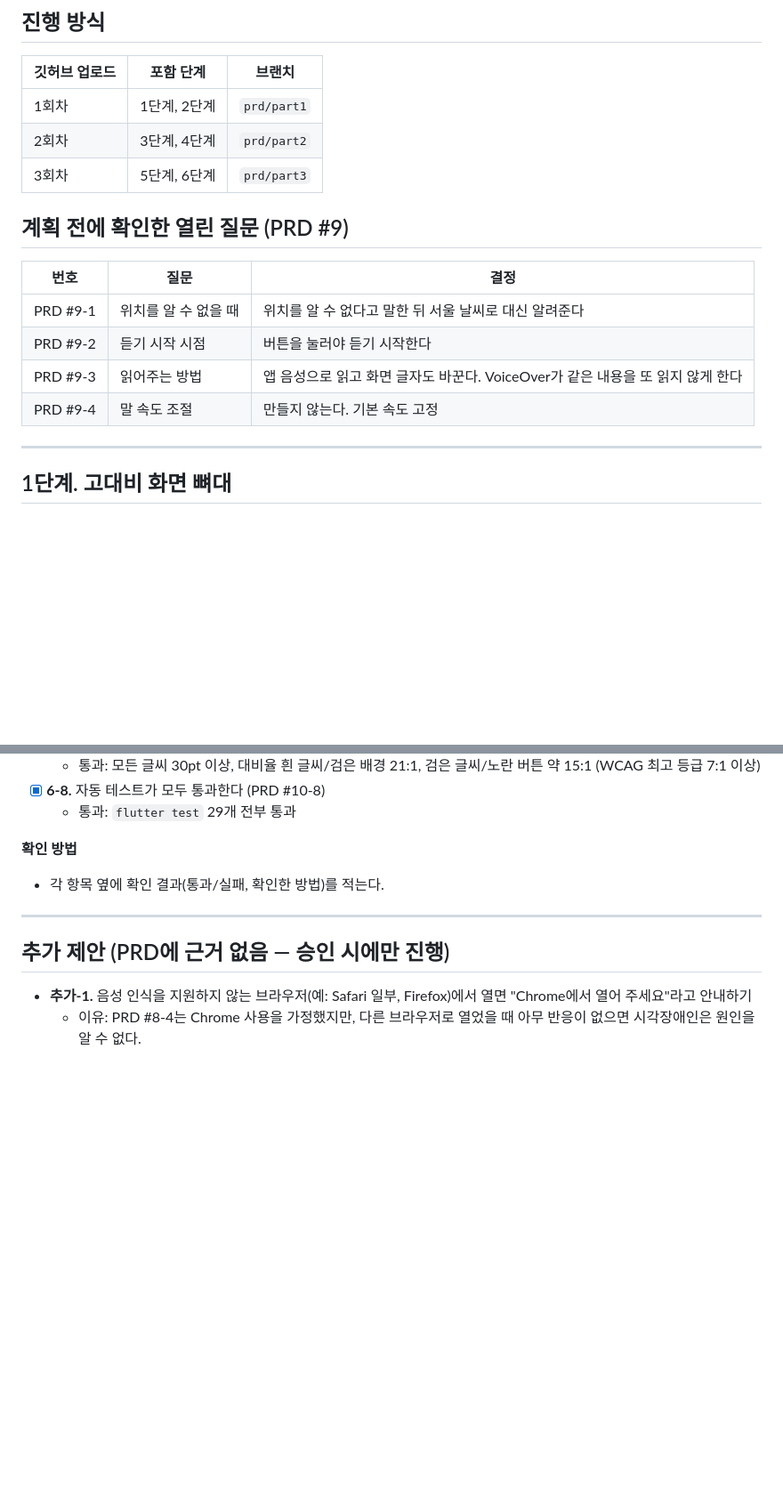
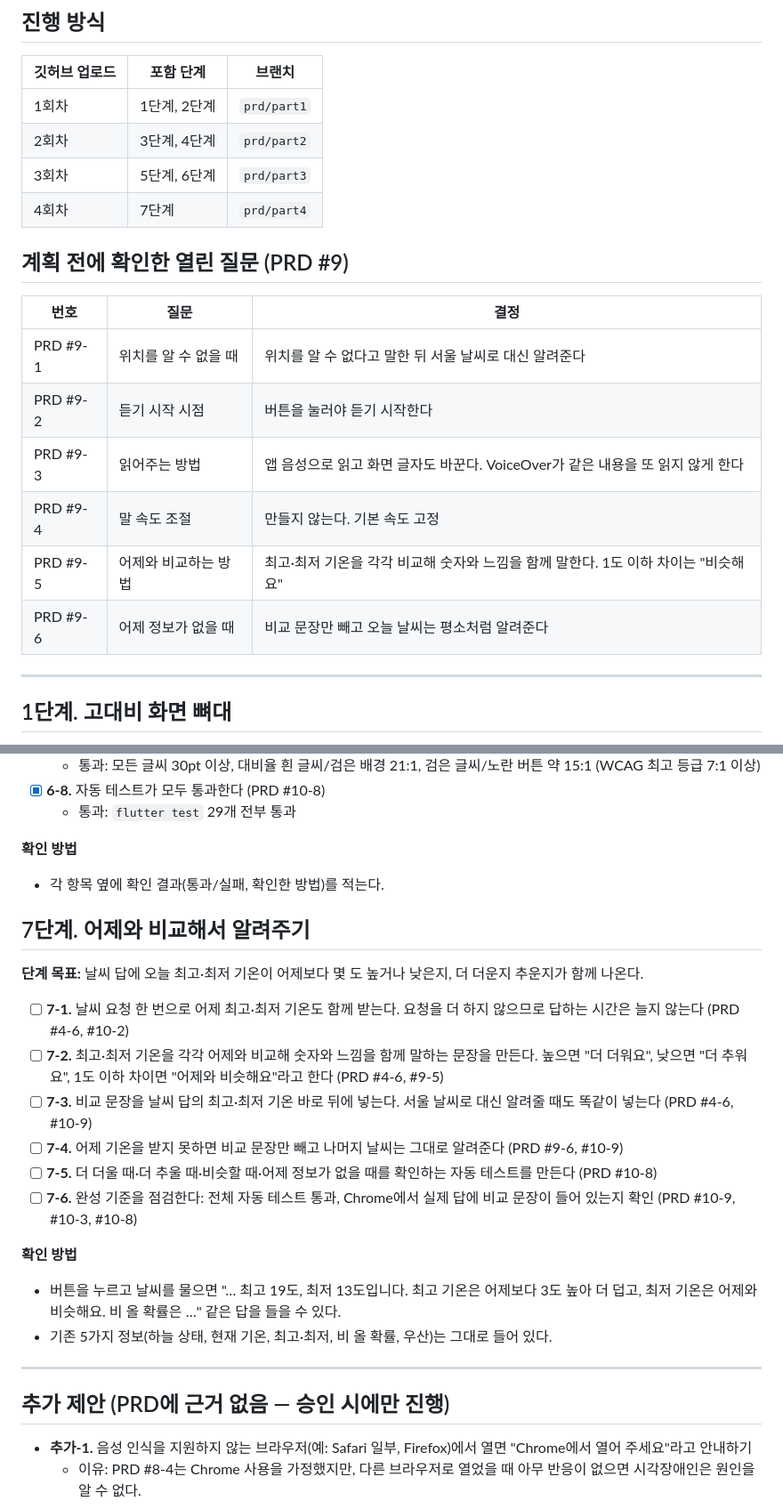
Before and after one commit to munho-kang/How-s-the-weather, a Markdown page: PRD/Todolist.md, 2 parts joined by grey strips. Shown at 89% size. GitHub-like rendering; blank space fills up the shorter version.

Commit message:
docs(todolist): 7단계 어제와 비교해서 알려주기 할 일 추가 [PRD #4-6]
Co-Authored-By: Claude Opus 5.5 <noreply@anthropic.com>

```diff
--- a/PRD/Todolist.md
+++ b/PRD/Todolist.md
@@ -11,6 +11,7 @@
 | 1회차 | 1단계, 2단계 | `prd/part1` |
 | 2회차 | 3단계, 4단계 | `prd/part2` |
 | 3회차 | 5단계, 6단계 | `prd/part3` |
+| 4회차 | 7단계 | `prd/part4` |
 
 ## 계획 전에 확인한 열린 질문 (PRD #9)
 
@@ -20,6 +21,8 @@
 | PRD #9-2 | 듣기 시작 시점 | 버튼을 눌러야 듣기 시작한다 |
 | PRD #9-3 | 읽어주는 방법 | 앱 음성으로 읽고 화면 글자도 바꾼다. VoiceOver가 같은 내용을 또 읽지 않게 한다 |
 | PRD #9-4 | 말 속도 조절 | 만들지 않는다. 기본 속도 고정 |
+| PRD #9-5 | 어제와 비교하는 방법 | 최고·최저 기온을 각각 비교해 숫자와 느낌을 함께 말한다. 1도 이하 차이는 "비슷해요" |
+| PRD #9-6 | 어제 정보가 없을 때 | 비교 문장만 빼고 오늘 날씨는 평소처럼 알려준다 |
 
 ---
 
@@ -120,6 +123,21 @@
 **확인 방법**
 - 각 항목 옆에 확인 결과(통과/실패, 확인한 방법)를 적는다.
 
+## 7단계. 어제와 비교해서 알려주기
+
+**단계 목표:** 날씨 답에 오늘 최고·최저 기온이 어제보다 몇 도 높거나 낮은지, 더 더운지 추운지가 함께 나온다.
+
+- [ ] **7-1.** 날씨 요청 한 번으로 어제 최고·최저 기온도 함께 받는다. 요청을 더 하지 않으므로 답하는 시간은 늘지 않는다 (PRD #4-6, #10-2)
+- [ ] **7-2.** 최고·최저 기온을 각각 어제와 비교해 숫자와 느낌을 함께 말하는 문장을 만든다. 높으면 "더 더워요", 낮으면 "더 추워요", 1도 이하 차이면 "어제와 비슷해요"라고 한다 (PRD #4-6, #9-5)
+- [ ] **7-3.** 비교 문장을 날씨 답의 최고·최저 기온 바로 뒤에 넣는다. 서울 날씨로 대신 알려줄 때도 똑같이 넣는다 (PRD #4-6, #10-9)
+- [ ] **7-4.** 어제 기온을 받지 못하면 비교 문장만 빼고 나머지 날씨는 그대로 알려준다 (PRD #9-6, #10-9)
+- [ ] **7-5.** 더 더울 때·더 추울 때·비슷할 때·어제 정보가 없을 때를 확인하는 자동 테스트를 만든다 (PRD #10-8)
+- [ ] **7-6.** 완성 기준을 점검한다: 전체 자동 테스트 통과, Chrome에서 실제 답에 비교 문장이 들어 있는지 확인 (PRD #10-9, #10-3, #10-8)
+
+**확인 방법**
+- 버튼을 누르고 날씨를 물으면 "… 최고 19도, 최저 13도입니다. 최고 기온은 어제보다 3도 높아 더 덥고, 최저 기온은 어제와 비슷해요. 비 올 확률은 …" 같은 답을 들을 수 있다.
+- 기존 5가지 정보(하늘 상태, 현재 기온, 최고·최저, 비 올 확률, 우산)는 그대로 들어 있다.
+
 ---
 
 ## 추가 제안 (PRD에 근거 없음 — 승인 시에만 진행)
```
